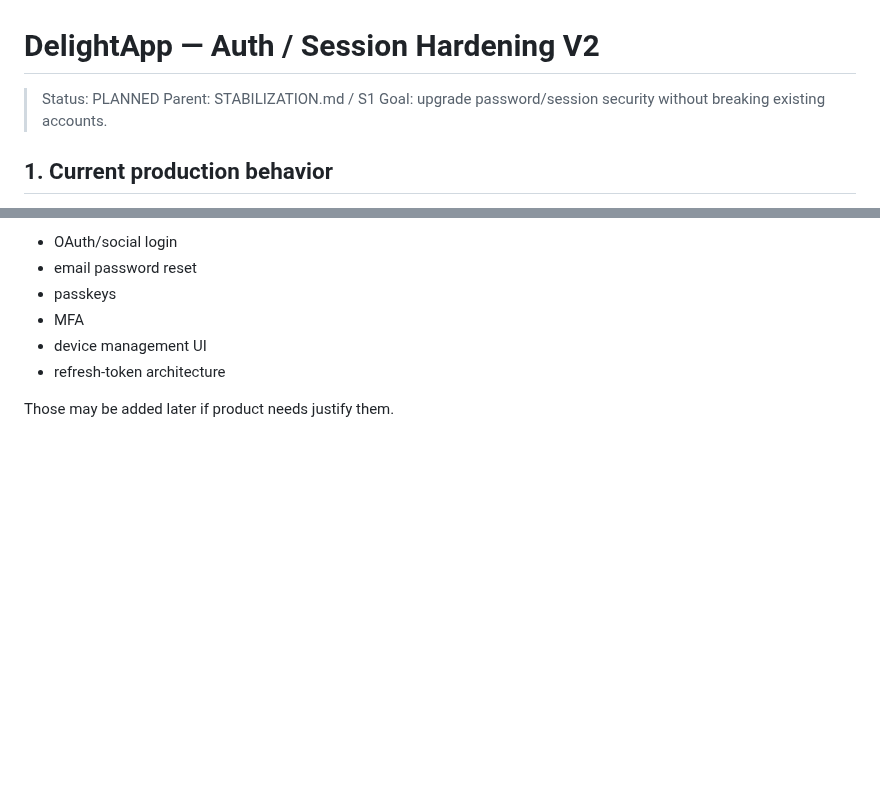
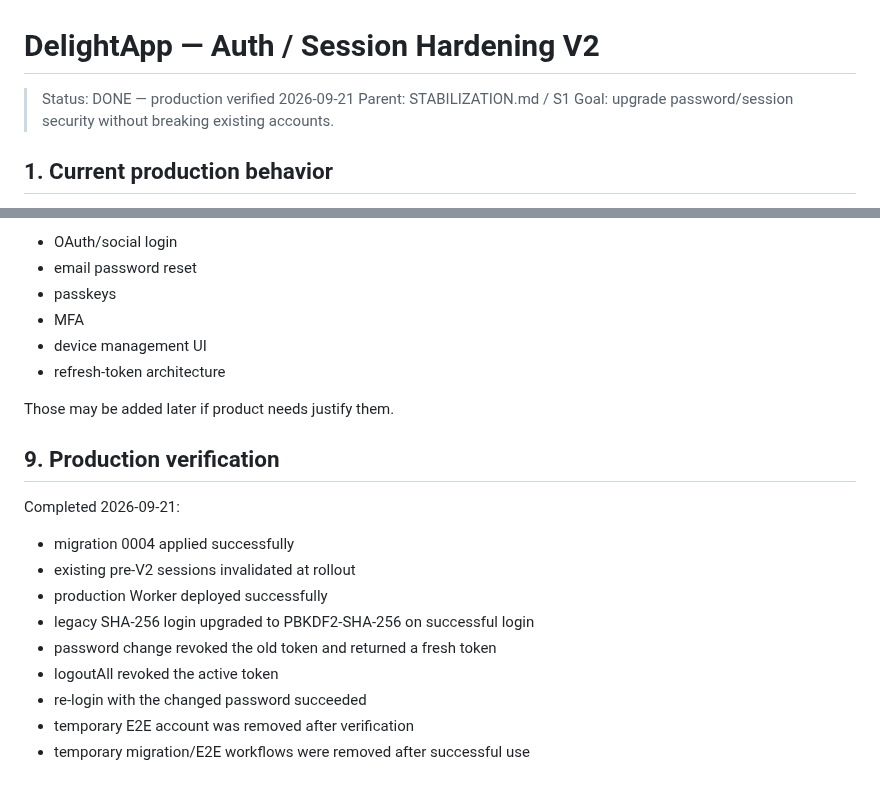
Before and after one commit to kimloor/DelightApp, a Markdown page: AUTH-SESSION-HARDENING-V2.md, 2 parts joined by grey strips. Drawn GitHub-style; blank space fills up the shorter version.

Commit message:
docs: record auth v2 production verification

```diff
--- a/AUTH-SESSION-HARDENING-V2.md
+++ b/AUTH-SESSION-HARDENING-V2.md
@@ -1,6 +1,6 @@
 # DelightApp — Auth / Session Hardening V2
 
-> Status: PLANNED
+> Status: DONE — production verified 2026-09-21
 > Parent: STABILIZATION.md / S1
 > Goal: upgrade password/session security without breaking existing accounts.
 
@@ -158,3 +158,17 @@ Not part of V2:
 - refresh-token architecture
 
 Those may be added later if product needs justify them.
+
+
+## 9. Production verification
+
+Completed 2026-09-21:
+- migration 0004 applied successfully
+- existing pre-V2 sessions invalidated at rollout
+- production Worker deployed successfully
+- legacy SHA-256 login upgraded to PBKDF2-SHA-256 on successful login
+- password change revoked the old token and returned a fresh token
+- logoutAll revoked the active token
+- re-login with the changed password succeeded
+- temporary E2E account was removed after verification
+- temporary migration/E2E workflows were removed after successful use
```
